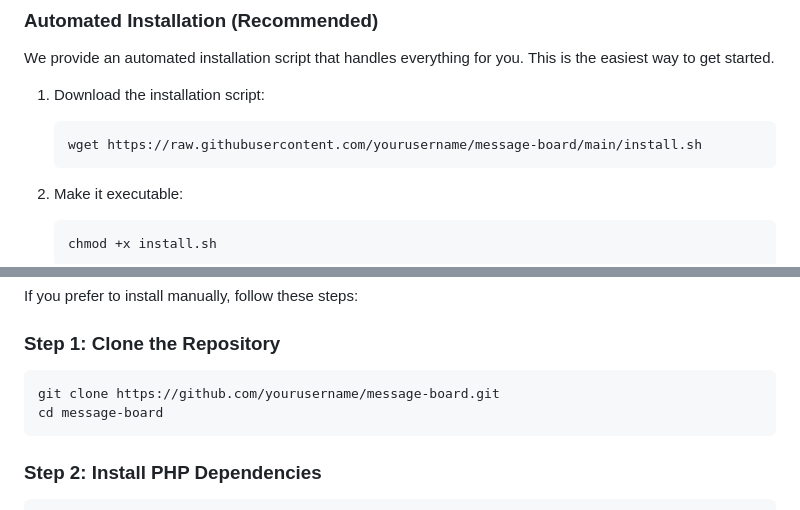
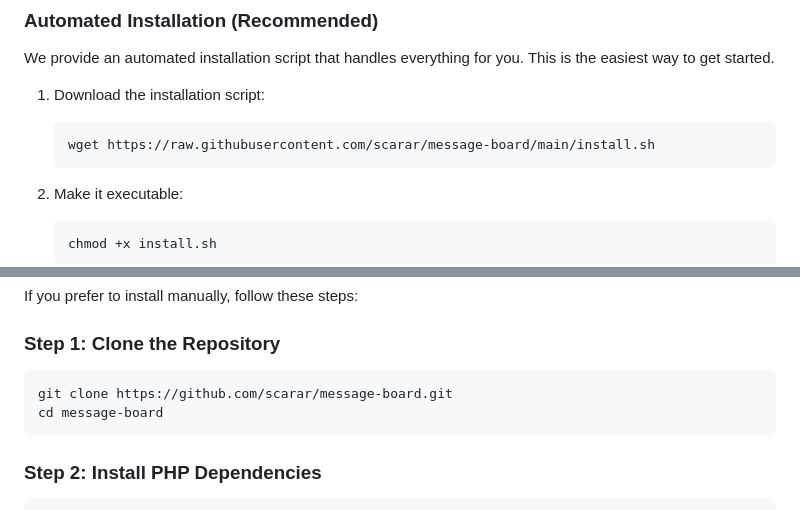
Before and after one commit to scarar/message-board, a Markdown page: message-board/README.md, 2 parts joined by grey strips. Rendered like a GitHub page.

````diff
--- a/message-board/README.md
+++ b/message-board/README.md
@@ -43,7 +43,7 @@ We provide an automated installation script that handles everything for you. Thi
 
 1. Download the installation script:
    ```bash
-   wget https://raw.githubusercontent.com/yourusername/message-board/main/install.sh
+   wget https://raw.githubusercontent.com/scarar/message-board/main/install.sh
    ```
 
 2. Make it executable:
@@ -79,7 +79,7 @@ If you prefer to install manually, follow these steps:
 
 ### Step 1: Clone the Repository
 ```bash
-git clone https://github.com/yourusername/message-board.git
+git clone https://github.com/scarar/message-board.git
 cd message-board
 ```
 
````
